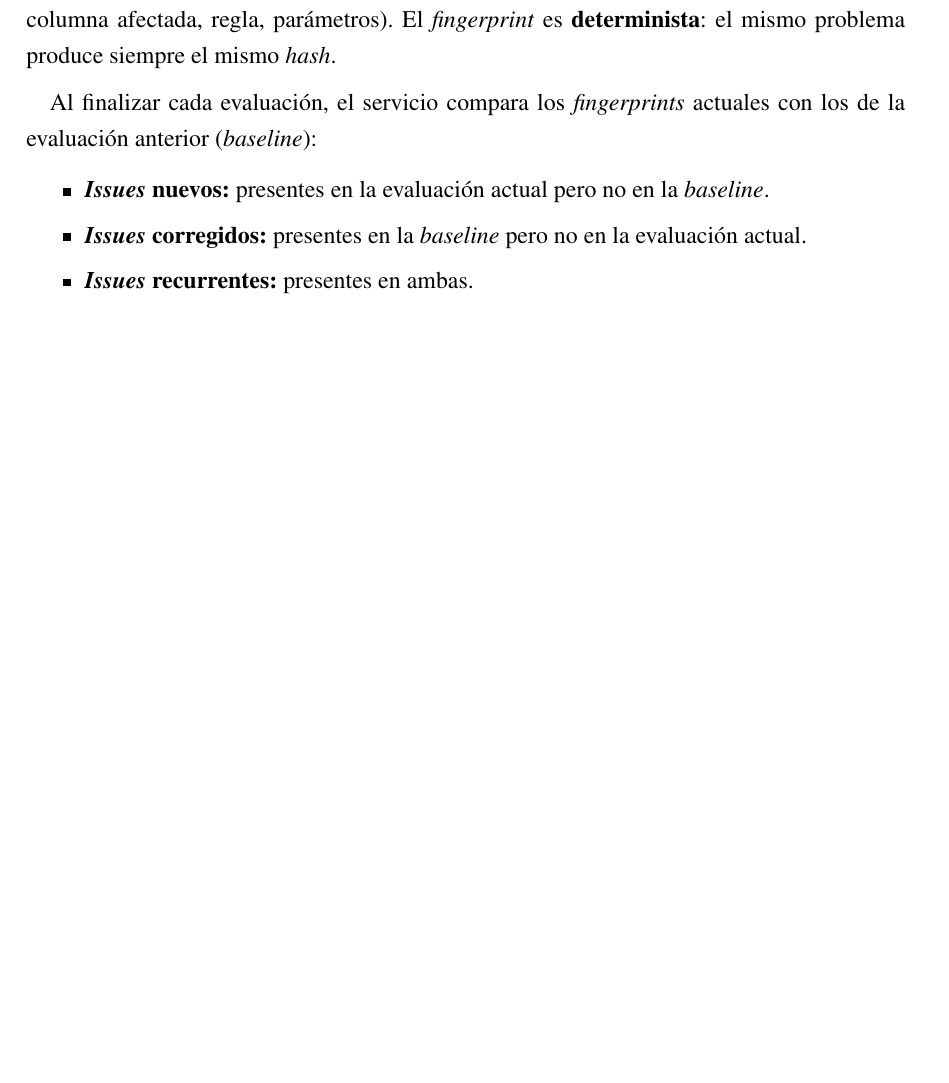
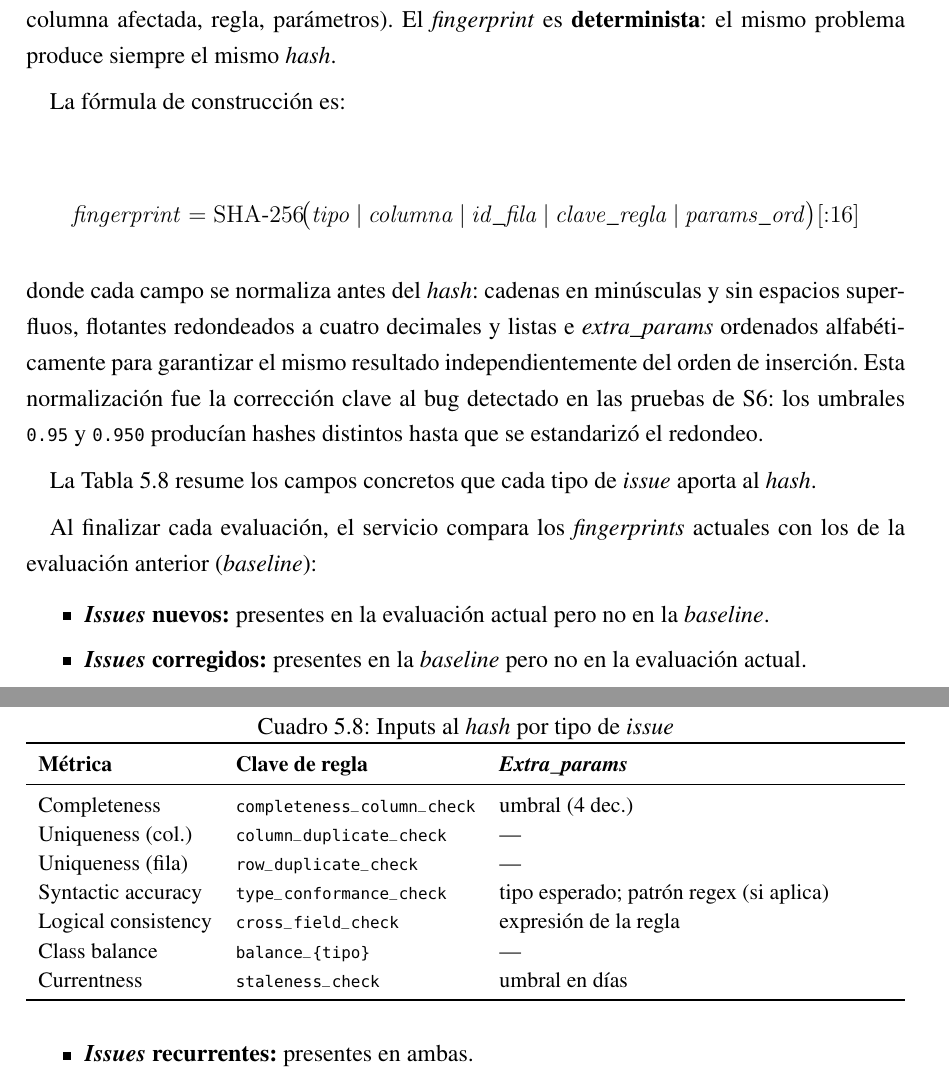
Before and after one commit to AlexSaiz222/TFG_CALIDAD_DATOS_IA, a LaTeX thesis (docs/TFG/GITA_TFG/main.tex, which reads docs/TFG/GITA_TFG/chapters/05-desarrollo.tex): part of page 73 of 114 before the commit and two parts of pages 73 and 74 of 114 after it, the two joined at a grey line, cut so that both start at the same text, the shorter picture padded with empty space. Compiled offline with pdfLaTeX.

Commit message:
Add fingerprint formula and inputs table
Document a deterministic SHA-256-based fingerprint construction and normalization rules (lowercase/trim strings, floats rounded to 4 decimals, sort lists/extra_params). Include the explicit formula and a table mapping issue types to rule keys and extra_params; note the normalization fixed an S6 test bug where 0.95 vs 0.950 produced different hashes. Rebuild artifacts (main.pdf, main.synctex.gz) updated and resumen.tex adjusted accordingly.

```diff
--- a/docs/TFG/GITA_TFG/chapters/05-desarrollo.tex
+++ b/docs/TFG/GITA_TFG/chapters/05-desarrollo.tex
@@ -1100,6 +1100,48 @@ partir de los atributos que definen la identidad del \emph{issue} (tipo,
 columna afectada, regla, parámetros).  El \emph{fingerprint} es
 \textbf{determinista}: el mismo problema produce siempre el mismo \emph{hash}.
 
+La fórmula de construcción es:
+
+\begin{equation*}
+  \mathit{fingerprint} =
+    \mathrm{SHA\text{-}256}\!\bigl(
+      \mathit{tipo} \mathbin{|} \mathit{columna} \mathbin{|}
+      \mathit{id\_fila} \mathbin{|} \mathit{clave\_regla} \mathbin{|}
+      \mathit{params\_ord}
+    \bigr)[{:}16]
+\end{equation*}
+
+\noindent donde cada campo se normaliza antes del \emph{hash}: cadenas en
+minúsculas y sin espacios superfluos, flotantes redondeados a cuatro
+decimales y listas e \emph{extra\_params} ordenados alfabéticamente para
+garantizar el mismo resultado independientemente del orden de inserción.
+Esta normalización fue la corrección clave al bug detectado en las pruebas
+de S6: los umbrales \texttt{0.95} y \texttt{0.950} producían hashes
+distintos hasta que se estandarizó el redondeo.
+
+La Tabla~\ref{tab:fingerprint-inputs} resume los campos concretos que
+cada tipo de \emph{issue} aporta al \emph{hash}.
+
+\begin{table}[htbp]
+  \centering
+  \caption{Inputs al \emph{hash} por tipo de \emph{issue}}
+  \label{tab:fingerprint-inputs}
+  \small
+  \begin{tabularx}{\textwidth}{l l X}
+    \toprule
+    \textbf{Métrica} & \textbf{Clave de regla} & \textbf{\emph{Extra\_params}} \\
+    \midrule
+    Completeness    & \texttt{completeness\_column\_check}   & umbral (4 dec.) \\
+    Uniqueness (col.) & \texttt{column\_duplicate\_check}    & --- \\
+    Uniqueness (fila) & \texttt{row\_duplicate\_check}       & --- \\
+    Syntactic accuracy & \texttt{type\_conformance\_check}  & tipo esperado; patrón regex (si aplica) \\
+    Logical consistency & \texttt{cross\_field\_check}      & expresión de la regla \\
+    Class balance   & \texttt{balance\_\{tipo\}}             & --- \\
+    Currentness     & \texttt{staleness\_check}              & umbral en días \\
+    \bottomrule
+  \end{tabularx}
+\end{table}
+
 Al finalizar cada evaluación, el servicio compara los \emph{fingerprints}
 actuales con los de la evaluación anterior (\emph{baseline}):
 
```
Also changed, not shown: docs/TFG/GITA_TFG/misc/resumen.tex (+2 -4 lines), docs/TFG/GITA_TFG/main.pdf, 1 other file.
